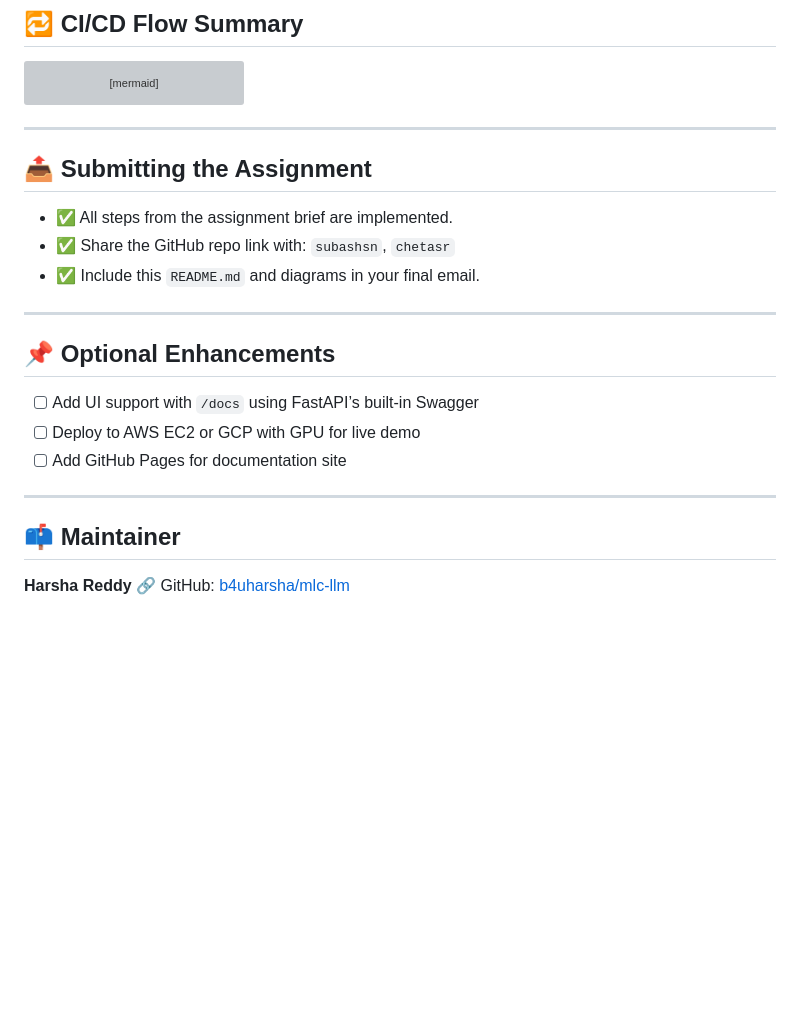
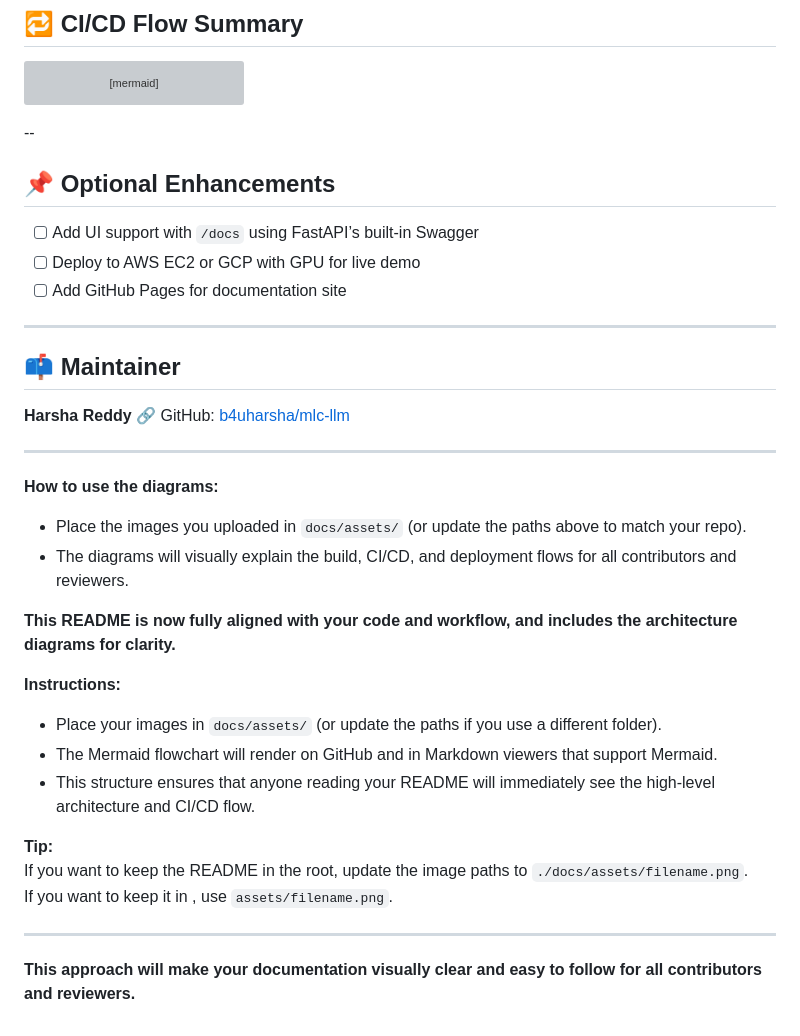
Before and after one commit to vioai/mlc-llm-studio, a Markdown page: docs/README.md, the part around the change. GitHub-like rendering; blank space fills up the shorter version; grey boxes are pictures that could not be loaded.

Commit message:
Update README.md: remove assignment submission section and enhance diagram usage instructions for clarity

````diff
--- a/docs/README.md
+++ b/docs/README.md
@@ -118,16 +118,7 @@ graph TD
   F --> G[Send Test Chat Completion Request]
 ```
 
----
-
-## 📤 Submitting the Assignment
-
-* ✅ All steps from the assignment brief are implemented.
-* ✅ Share the GitHub repo link with: `subashsn`, `chetasr`
-* ✅ Include this `README.md` and diagrams in your final email.
-
----
-
+--
 ## 📌 Optional Enhancements
 
 * [ ] Add UI support with `/docs` using FastAPI’s built-in Swagger
@@ -140,3 +131,24 @@ graph TD
 
 **Harsha Reddy**
 🔗 GitHub: [b4uharsha/mlc-llm](https://github.com/b4uharsha/mlc-llm)
+
+---
+
+**How to use the diagrams:**
+- Place the images you uploaded in `docs/assets/` (or update the paths above to match your repo).
+- The diagrams will visually explain the build, CI/CD, and deployment flows for all contributors and reviewers.
+
+**This README is now fully aligned with your code and workflow, and includes the architecture diagrams for clarity.**
+
+**Instructions:**
+- Place your images in `docs/assets/` (or update the paths if you use a different folder).
+- The Mermaid flowchart will render on GitHub and in Markdown viewers that support Mermaid.
+- This structure ensures that anyone reading your README will immediately see the high-level architecture and CI/CD flow.
+
+**Tip:**
+If you want to keep the README in the root, update the image paths to `./docs/assets/filename.png`.
+If you want to keep it in , use `assets/filename.png`.
+
+---
+
+**This approach will make your documentation visually clear and easy to follow for all contributors and reviewers.**
````
